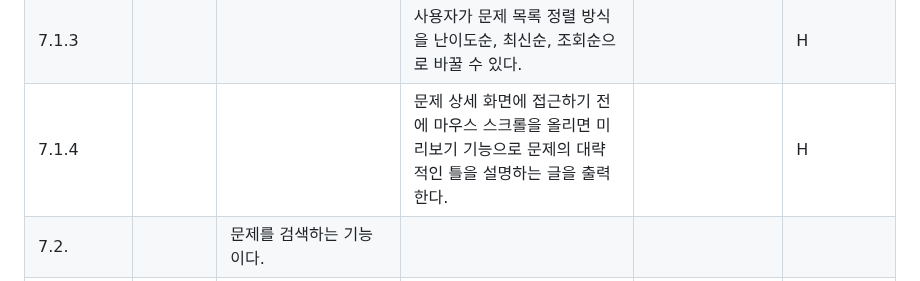
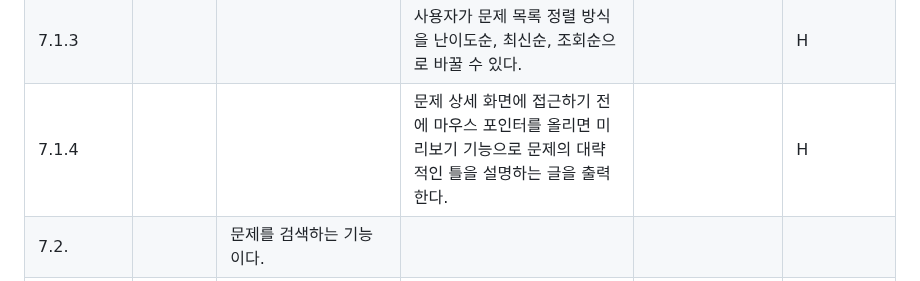
Before and after one commit to YU-SE-25/UnIDE, a Markdown page: SRS_[UnIDE].md, the part around the change. Drawn GitHub-style.

Commit message:
7.1.4 오타 교정

```diff
--- a/SRS_[UnIDE].md
+++ b/SRS_[UnIDE].md
@@ -113,7 +113,7 @@
 | 7.1.1    |  |  | 사용자가 메인 화면에서 문제 목록 화면으로 접근한다. |  | H |
 | 7.1.2    |  |  | 문제들이 목록에 출력되는데 처음에는 최신순으로 출력한다. |  | H |
 | 7.1.3    |  |  | 사용자가 문제 목록 정렬 방식을 난이도순, 최신순, 조회순으로 바꿀 수 있다. |  | H |
-| 7.1.4    |  |  | 문제 상세 화면에 접근하기 전에 마우스 스크롤을 올리면 미리보기 기능으로 문제의 대략적인 틀을 설명하는 글을 출력한다. |  | H |
+| 7.1.4    |  |  | 문제 상세 화면에 접근하기 전에 마우스 포인터를 올리면 미리보기 기능으로 문제의 대략적인 틀을 설명하는 글을 출력한다. |  | H |
 | 7.2.     |  | 문제를 검색하는 기능이다. |  |  |  |
 | 7.2.1    |  |  | 문제 목록 위 또는 아래에 검색란을 띄운다. |  | H |
 | 7.2.2    |  |  | 아무 것도 입력하지 않고 검색 버튼 클릭 시 문자 요구하는 팝업창을 띄우거나 아무 반응을 하지 않도록 한다. |  | H |
```
